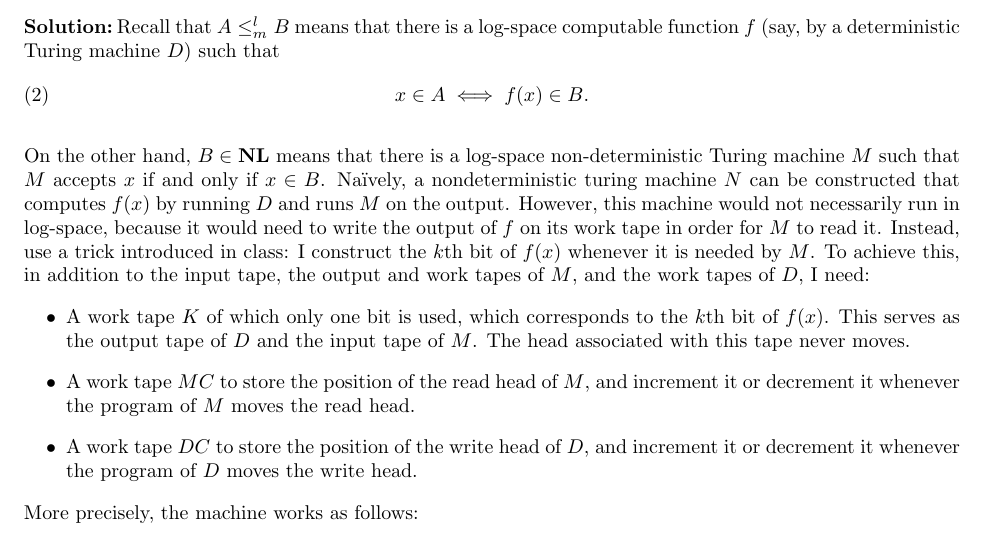
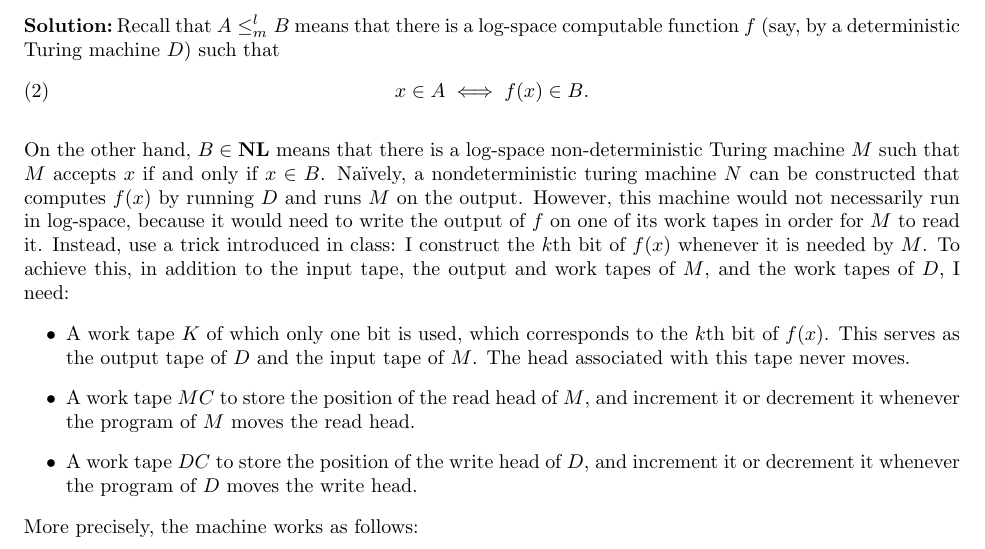
Before and after one commit to ferranEspuna/computational_complexity, a LaTeX paper (src/set_2.tex): part of page 1 of 2, cut so that both start at the same text. Compiled offline with pdfLaTeX.

Commit message:
clarify more

```diff
--- a/src/set_2.tex
+++ b/src/set_2.tex
@@ -119,8 +119,8 @@
             On the other hand, $B \in \nl$ means that there is a log-space non-deterministic Turing machine $M$
             such that $M$ accepts $x$ if and only if $x \in B$.
             Naïvely, a nondeterministic turing machine $N$ can be constructed that computes $f(x)$ by running $D$ and runs $M$ on the output.
-            However, this machine would not necessarily run in log-space, because it would need to write the output of $f$ on its
-            work tape in order for $M$ to read it.
+            However, this machine would not necessarily run in log-space, because it would need to write the output of $f$ on one of its
+            work tapes in order for $M$ to read it.
             Instead, use a trick introduced in class: I construct the $k$th bit of $f(x)$ whenever it is needed by $M$.
             To achieve this, in addition to the input tape, the output and work tapes of  $M$, and the work tapes of $D$, I need:
             \begin{itemize}
```
